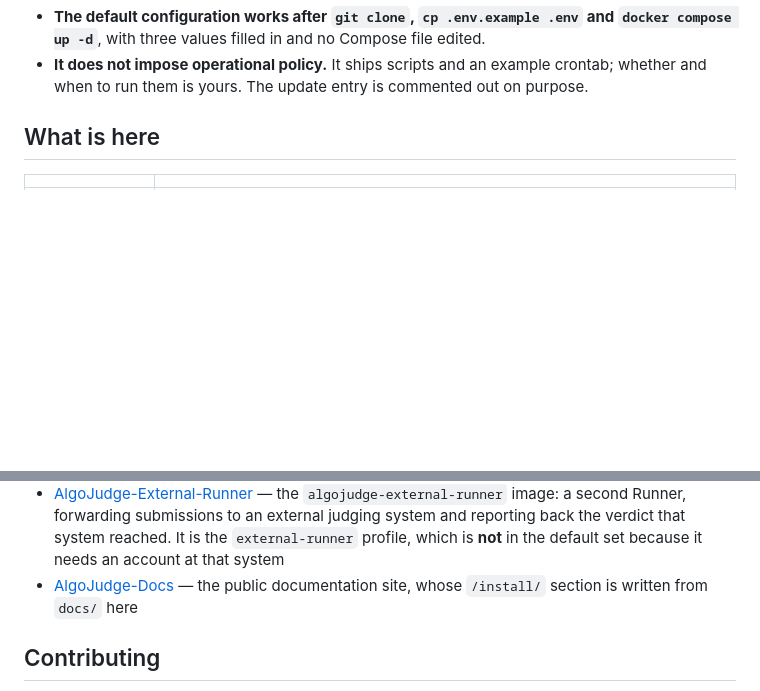
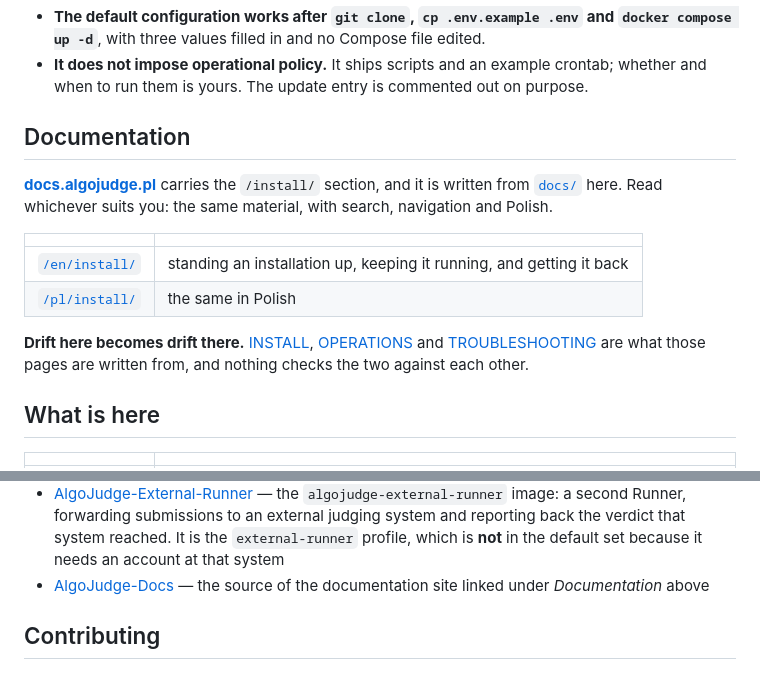
Before and after one commit to AlgoJudge/AlgoJudge-Ops, a Markdown page: README.md, 2 parts joined by grey strips. Rendered like a GitHub page; blank space fills up the shorter version.

Commit message:
The README says where the documentation is
A Documentation section near the top, linking the sections of
docs.algojudge.pl that document this repository rather than the site's
front page, and saying which reader each half is for: the site is written
for somebody without this source open, and the README is the other half.

The Related repositories bullet no longer repeats which sections those
are, so the fact lives in one place.

```diff
--- a/README.md
+++ b/README.md
@@ -17,6 +17,22 @@ follow, and they run through everything here:
 - **It does not impose operational policy.** It ships scripts and an example
   crontab; whether and when to run them is yours. The update entry is commented
   out on purpose.
+
+## Documentation
+
+**[docs.algojudge.pl](https://docs.algojudge.pl/en/install/)** carries the
+`/install/` section, and it is written from [`docs/`](docs) here. Read whichever
+suits you: the same material, with search, navigation and Polish.
+
+| | |
+|---|---|
+| [`/en/install/`](https://docs.algojudge.pl/en/install/) | standing an installation up, keeping it running, and getting it back |
+| [`/pl/install/`](https://docs.algojudge.pl/pl/install/) | the same in Polish |
+
+**Drift here becomes drift there.** [INSTALL](docs/INSTALL.md),
+[OPERATIONS](docs/OPERATIONS.md) and [TROUBLESHOOTING](docs/TROUBLESHOOTING.md)
+are what those pages are written from, and nothing checks the two against each
+other.
 
 ## What is here
 
@@ -100,8 +116,8 @@ pulled from GHCR by tag; what is assembled here is built elsewhere.
   submissions to an external judging system and reporting back the verdict that
   system reached. It is the `external-runner` profile, which is **not** in the
   default set because it needs an account at that system
-- [AlgoJudge-Docs](https://github.com/AlgoJudge/AlgoJudge-Docs) — the public
-  documentation site, whose `/install/` section is written from `docs/` here
+- [AlgoJudge-Docs](https://github.com/AlgoJudge/AlgoJudge-Docs) — the source of
+  the documentation site linked under *Documentation* above
 
 ## Contributing
 
```
